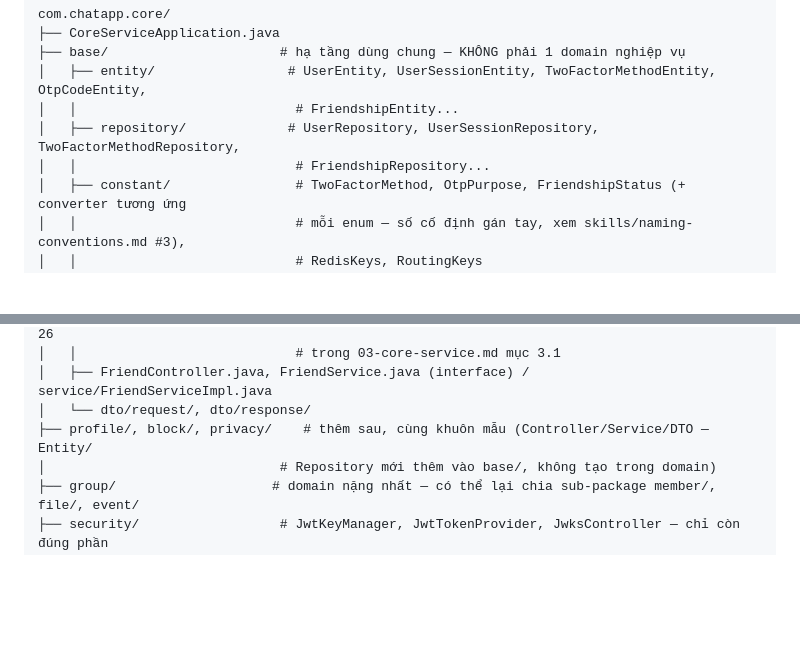
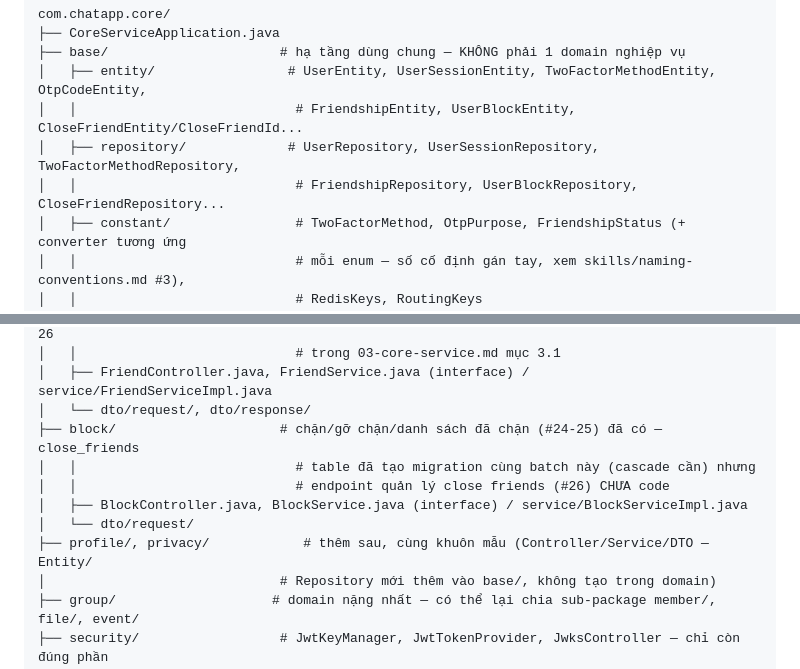
Before and after one commit to yukki2004/AppChat, a Markdown page: services/core-service/CLAUDE.md, 2 parts joined by grey strips. GitHub-like rendering; blank space fills up the shorter version.

Commit message:
docs: sync core-service spec with block/unblock v1 implementation
Documents the OR-2-chiều block check, the full-wall cascade (friendships +
close_friends), and the GET /blocks addition. Also records the message/call-only
block idea as an explicit TODO with a concrete plan (scope column + gRPC
CheckBlock(actorId, targetId, action)) so it doesn't have to be re-derived from
scratch whenever it gets picked up.

```diff
--- a/services/core-service/CLAUDE.md
+++ b/services/core-service/CLAUDE.md
@@ -58,9 +58,9 @@ com.chatapp.core/
 ├── CoreServiceApplication.java
 ├── base/                      # hạ tầng dùng chung — KHÔNG phải 1 domain nghiệp vụ
 │   ├── entity/                 # UserEntity, UserSessionEntity, TwoFactorMethodEntity, OtpCodeEntity,
-│   │                            # FriendshipEntity...
+│   │                            # FriendshipEntity, UserBlockEntity, CloseFriendEntity/CloseFriendId...
 │   ├── repository/             # UserRepository, UserSessionRepository, TwoFactorMethodRepository,
-│   │                            # FriendshipRepository...
+│   │                            # FriendshipRepository, UserBlockRepository, CloseFriendRepository...
 │   ├── constant/                # TwoFactorMethod, OtpPurpose, FriendshipStatus (+ converter tương ứng
 │   │                            # mỗi enum — số cố định gán tay, xem skills/naming-conventions.md #3),
 │   │                            # RedisKeys, RoutingKeys
@@ -83,7 +83,12 @@ com.chatapp.core/
 │   │                            # trong 03-core-service.md mục 3.1
 │   ├── FriendController.java, FriendService.java (interface) / service/FriendServiceImpl.java
 │   └── dto/request/, dto/response/
-├── profile/, block/, privacy/    # thêm sau, cùng khuôn mẫu (Controller/Service/DTO — Entity/
+├── block/                     # chặn/gỡ chặn/danh sách đã chặn (#24-25) đã có — close_friends
+│   │                            # table đã tạo migration cùng batch này (cascade cần) nhưng
+│   │                            # endpoint quản lý close friends (#26) CHƯA code
+│   ├── BlockController.java, BlockService.java (interface) / service/BlockServiceImpl.java
+│   └── dto/request/
+├── profile/, privacy/            # thêm sau, cùng khuôn mẫu (Controller/Service/DTO — Entity/
 │                              # Repository mới thêm vào base/, không tạo trong domain)
 ├── group/                    # domain nặng nhất — có thể lại chia sub-package member/, file/, event/
 ├── security/                  # JwtKeyManager, JwtTokenProvider, JwksController — chỉ còn đúng phần
```
Also changed, not shown: 1 other file.
